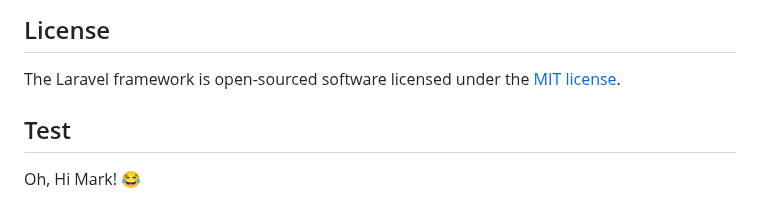
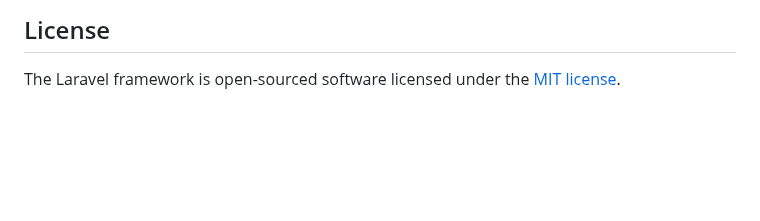
Before and after one commit to jmcrisostomo/mark-online-ses, a Markdown page: README.md, the part around the change. GitHub-like rendering; blank space fills up the shorter version.

Commit message:
🧪 test: hide heading

```diff
--- a/README.md
+++ b/README.md
@@ -59,7 +59,3 @@ If you discover a security vulnerability within Laravel, please send an e-mail t
 ## License
 
 The Laravel framework is open-sourced software licensed under the [MIT license](https://opensource.org/licenses/MIT).
-
-## Test
-
-Oh, Hi Mark! 😂
```
